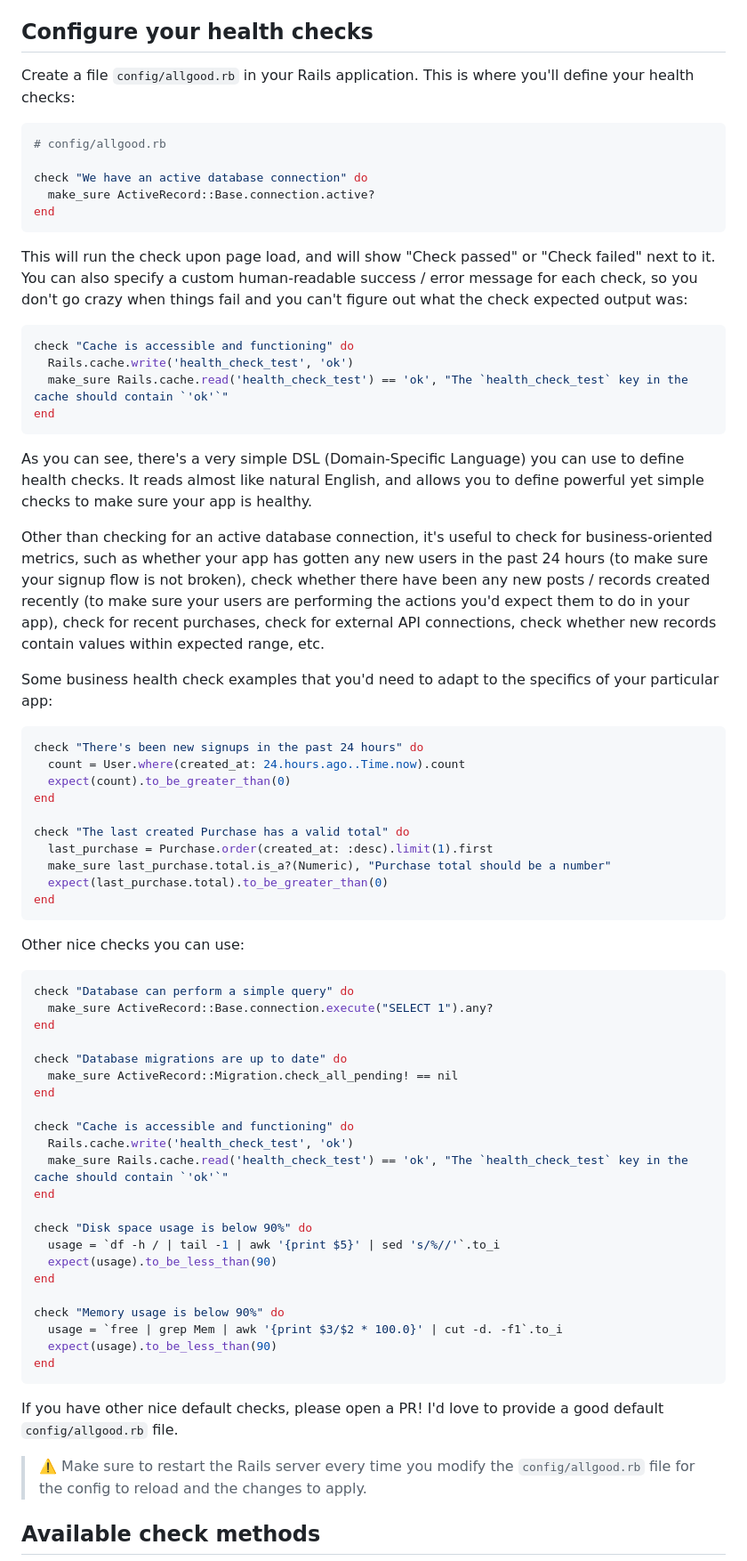
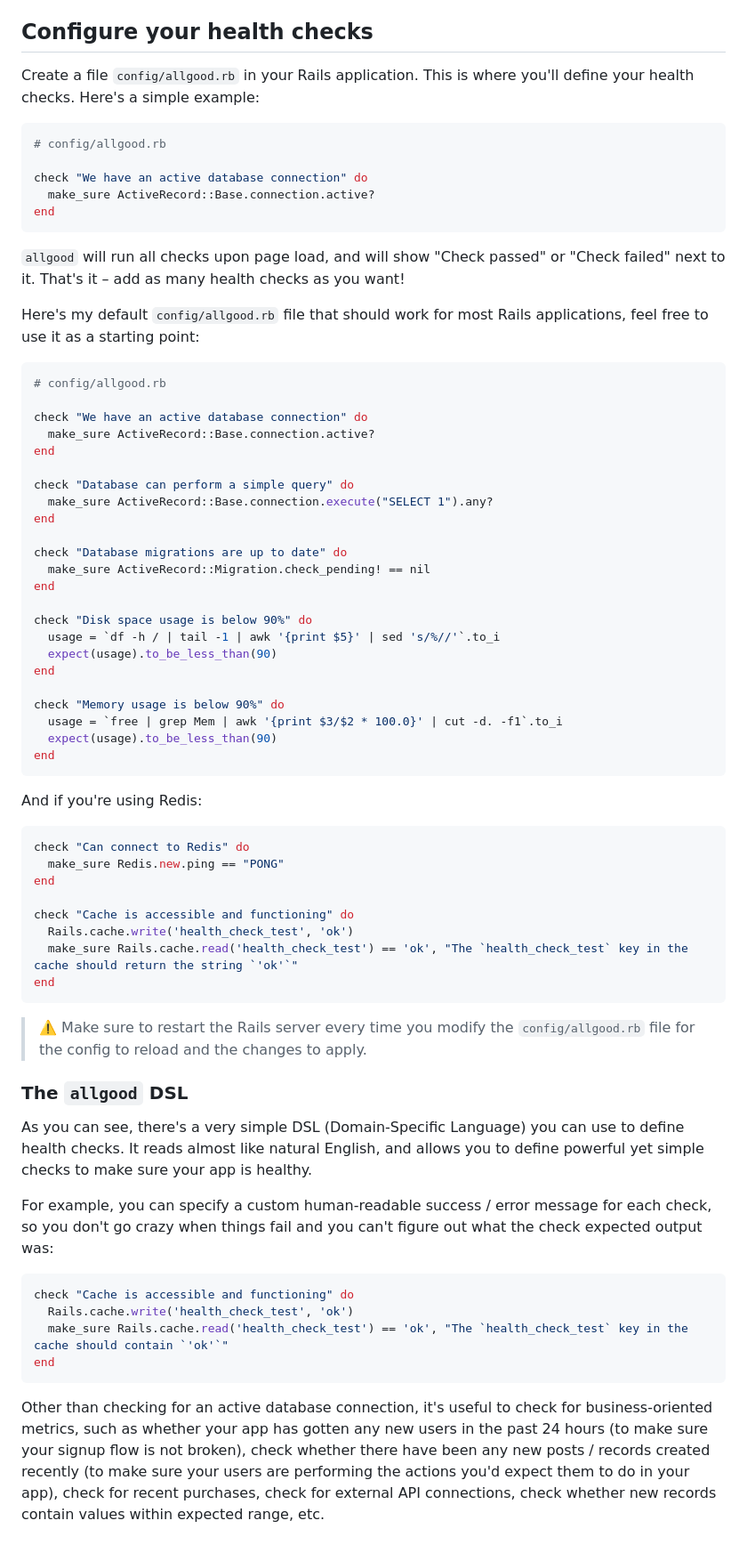
Before and after one commit to rameerez/allgood, a Markdown page: README.md, the part around the change printed below. Shown: that part at 89% size. GitHub-like rendering.

Commit message:
Provide a good default `allgood.rb` file with a few basic health checks that should work for all Rails apps

````diff
--- a/README.md
+++ b/README.md
@@ -43,7 +43,7 @@ Services like UptimeRobot pick up these HTTP codes, which makes monitoring easy.
 
 ## Configure your health checks
 
-Create a file `config/allgood.rb` in your Rails application. This is where you'll define your health checks:
+Create a file `config/allgood.rb` in your Rails application. This is where you'll define your health checks. Here's a simple example:
 ```ruby
 # config/allgood.rb
 
@@ -52,45 +52,23 @@ check "We have an active database connection" do
 end
 ```
 
-This will run the check upon page load, and will show "Check passed" or "Check failed" next to it. You can also specify a custom human-readable success / error message for each check, so you don't go crazy when things fail and you can't figure out what the check expected output was:
+`allgood` will run all checks upon page load, and will show "Check passed" or "Check failed" next to it. That's it – add as many health checks as you want!
+
+Here's my default `config/allgood.rb` file that should work for most Rails applications, feel free to use it as a starting point:
+
 ```ruby
-check "Cache is accessible and functioning" do
-  Rails.cache.write('health_check_test', 'ok')
-  make_sure Rails.cache.read('health_check_test') == 'ok', "The `health_check_test` key in the cache should contain `'ok'`"
-end
-```
+# config/allgood.rb
 
-As you can see, there's a very simple DSL (Domain-Specific Language) you can use to define health checks. It reads almost like natural English, and allows you to define powerful yet simple checks to make sure your app is healthy.
-
-Other than checking for an active database connection, it's useful to check for business-oriented metrics, such as whether your app has gotten any new users in the past 24 hours (to make sure your signup flow is not broken), check whether there have been any new posts / records created recently (to make sure your users are performing the actions you'd expect them to do in your app), check for recent purchases, check for external API connections, check whether new records contain values within expected range, etc.
-
-Some business health check examples that you'd need to adapt to the specifics of your particular app:
-```ruby
-check "There's been new signups in the past 24 hours" do
-  count = User.where(created_at: 24.hours.ago..Time.now).count
-  expect(count).to_be_greater_than(0)
+check "We have an active database connection" do
+  make_sure ActiveRecord::Base.connection.active?
 end
 
-check "The last created Purchase has a valid total" do
-  last_purchase = Purchase.order(created_at: :desc).limit(1).first
-  make_sure last_purchase.total.is_a?(Numeric), "Purchase total should be a number"
-  expect(last_purchase.total).to_be_greater_than(0)
-end
-```
-
-Other nice checks you can use:
-```ruby
 check "Database can perform a simple query" do
   make_sure ActiveRecord::Base.connection.execute("SELECT 1").any?
 end
 
 check "Database migrations are up to date" do
-  make_sure ActiveRecord::Migration.check_all_pending! == nil
-end
-
-check "Cache is accessible and functioning" do
-  Rails.cache.write('health_check_test', 'ok')
-  make_sure Rails.cache.read('health_check_test') == 'ok', "The `health_check_test` key in the cache should contain `'ok'`"
+  make_sure ActiveRecord::Migration.check_pending! == nil
 end
 
 check "Disk space usage is below 90%" do
@@ -104,9 +82,32 @@ check "Memory usage is below 90%" do
 end
 ```
 
-If you have other nice default checks, please open a PR! I'd love to provide a good default `config/allgood.rb` file.
+And if you're using Redis:
+```ruby
+check "Can connect to Redis" do
+  make_sure Redis.new.ping == "PONG"
+end
+
+check "Cache is accessible and functioning" do
+  Rails.cache.write('health_check_test', 'ok')
+  make_sure Rails.cache.read('health_check_test') == 'ok', "The `health_check_test` key in the cache should return the string `'ok'`"
+end
+```
 
 > ⚠️ Make sure to restart the Rails server every time you modify the `config/allgood.rb` file for the config to reload and the changes to apply.
 
 
-## Available check methods
+### The `allgood` DSL
+
+As you can see, there's a very simple DSL (Domain-Specific Language) you can use to define health checks. It reads almost like natural English, and allows you to define powerful yet simple checks to make sure your app is healthy.
+
+For example, you can specify a custom human-readable success / error message for each check, so you don't go crazy when things fail and you can't figure out what the check expected output was:
+```ruby
+check "Cache is accessible and functioning" do
+  Rails.cache.write('health_check_test', 'ok')
+  make_sure Rails.cache.read('health_check_test') == 'ok', "The `health_check_test` key in the cache should contain `'ok'`"
+end
+```
+
+Other than checking for an active database connection, it's useful to check for business-oriented metrics, such as whether your app has gotten any new users in the past 24 hours (to make sure your signup flow is not broken), check whether there have been any new posts / records created recently (to make sure your users are performing the actions you'd expect them to do in your app), check for recent purchases, check for external API connections, check whether new records contain values within expected range, etc.
+
````
Also changed, not shown: other parts of README.md (+17 -0 lines).
